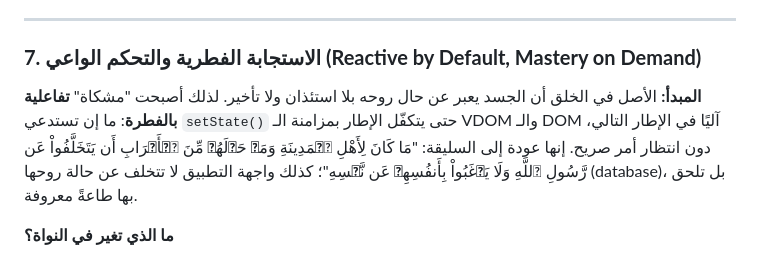
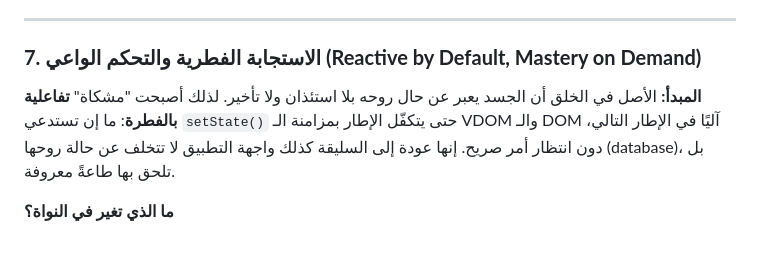
Before and after one commit to quranaicode-oss/mishkah, a Markdown page: README.md, the part around the change. Drawn GitHub-style.

```diff
--- a/README.md
+++ b/README.md
@@ -268,7 +268,7 @@ const orders = {
 
 ### **7. الاستجابة الفطرية والتحكم الواعي (Reactive by Default, Mastery on Demand)**
 
-**المبدأ:** الأصل في الخلق أن الجسد يعبر عن حال روحه بلا استئذان ولا تأخير. لذلك أصبحت "مشكاة" **تفاعلية بالفطرة**: ما إن تستدعي `setState()` حتى يتكفّل الإطار بمزامنة الـ VDOM والـ DOM آليًا في الإطار التالي، دون انتظار أمر صريح. إنها عودة إلى السليقة: "مَا كَانَ لِأَهْلِ ٱلۡمَدِينَةِ وَمَنۡ حَوۡلَهُمۡ مِّنَ ٱلۡأَعۡرَابِ أَن يَتَخَلَّفُواْ عَن رَّسُولِ ٱللَّهِ وَلَا يَرۡغَبُواْ بِأَنفُسِهِمۡ عَن نَّفۡسِهِ"؛ كذلك واجهة التطبيق لا تتخلف عن حالة روحها (database)، بل تلحق بها طاعةً معروفة.
+**المبدأ:** الأصل في الخلق أن الجسد يعبر عن حال روحه بلا استئذان ولا تأخير. لذلك أصبحت "مشكاة" **تفاعلية بالفطرة**: ما إن تستدعي `setState()` حتى يتكفّل الإطار بمزامنة الـ VDOM والـ DOM آليًا في الإطار التالي، دون انتظار أمر صريح. إنها عودة إلى السليقة كذلك واجهة التطبيق لا تتخلف عن حالة روحها (database)، بل تلحق بها طاعةً معروفة.
 
 **ما الذي تغير في النواة؟**
 
```
